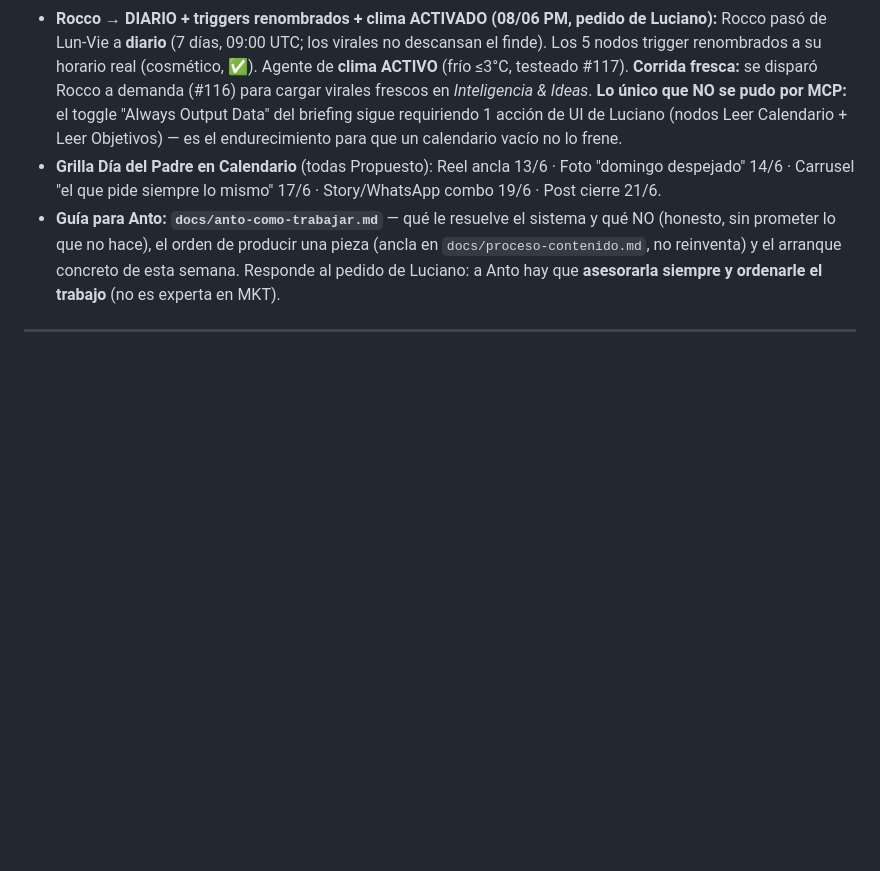
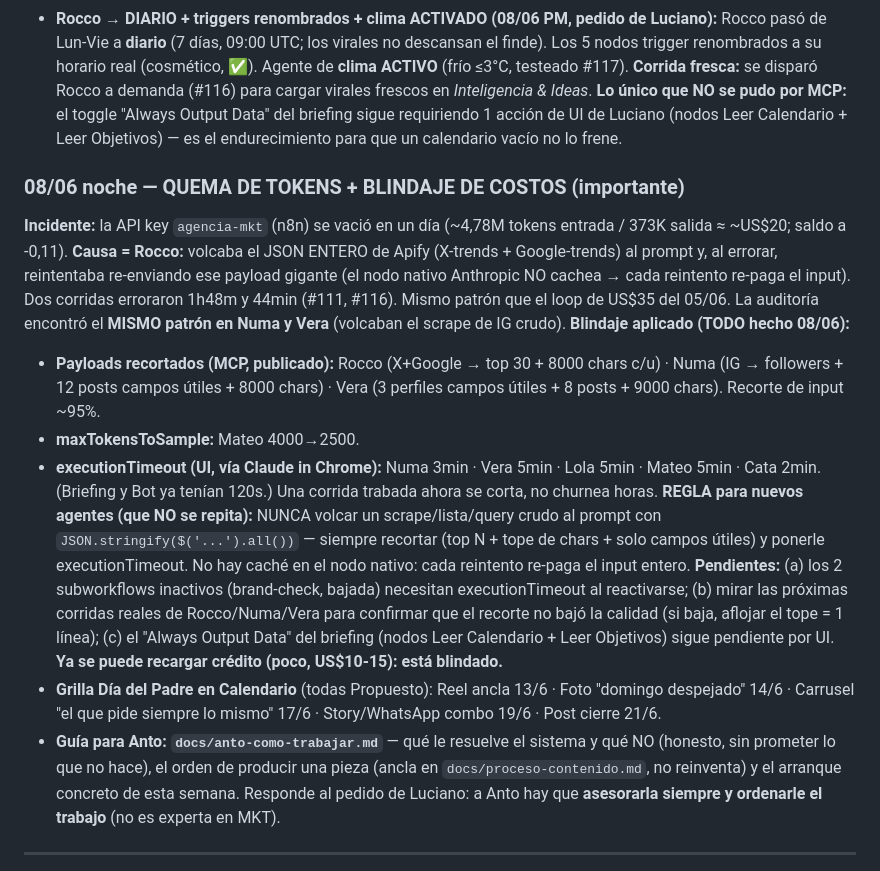
Before and after one commit to lucianosanchez-ui/dimanche-agencia, a Markdown page: ESTADO.md, the part around the change. Rendered like a GitHub page; blank space fills up the shorter version.

Commit message:
estado: blindaje de costos (payloads + timeouts) + clima activo + Rocco diario + fixture
Sesión 8 (noche): fix de la quema de tokens — Rocco/Numa/Vera con payloads de Apify recortados, Mateo maxTokens 2500, executionTimeout en los 5 agentes autónomos. + agente de clima ACTIVO, Rocco a diario, triggers renombrados, fixture Mundial Argentina (16/22/27-6), grilla Día del Padre en Calendario.

Co-Authored-By: Claude Opus 4.8 <noreply@anthropic.com>

```diff
--- a/ESTADO.md
+++ b/ESTADO.md
@@ -22,6 +22,15 @@ Sesión multi-frente (Luciano pidió "todo junto con subagentes"). Se atacaron l
 - **⚠️ BUG LATENTE — fix identificado, requiere 1 toque de UI:** si el Calendario queda **totalmente vacío** (0 páginas), el briefing del lunes muere en silencio (el getAll devuelve 0 ítems → n8n corta la cadena). **Se intentó endurecer por MCP y NO se pudo:** (a) ramas paralelas desde el trigger → falla por orden de ejecución (n8n es **depth-first**; el Estratega corre antes que las lecturas y tira *"Node 'Leer Calendario' hasn't been executed"* — verificado en ejec #115); (b) convertir las lecturas getAll→HTTP (como Radar) → el MCP **no deja pegar la credencial `notionApi` a un nodo httpRequest** (*"does not accept credential notionApi"* — solo se pega por UI, como ya decía la memoria). **FIX REAL (1 toque de UI, 0 riesgo, NO cambia nada más):** en `RoOUx0xyt2AI29St`, abrir **Leer Calendario** y **Leer Objetivos** → pestaña *Settings* → activar **"Always Output Data"** → guardar/publicar. Devuelven un ítem vacío en vez de 0, la cadena no muere y las expresiones del Estratega ya filtran el vacío. **No urgente:** hoy el Calendario tiene 5 piezas (el bug solo aparece con el calendario 100% vacío). Producción quedó **revertida a la serie que funciona y publicada** (intacta).
 - **⚽ Fixture Argentina (Mundial 2026, Grupo J) — confirmado por web (CNN/Infobae, 28/05-01/06):** vs **Argelia** mar **16/6 22:00** ART · vs **Austria** lun **22/6 14:00** ART · vs **Jordania** sáb **27/6 23:00** ART. Argentina **NO juega el 21/6** (Día del Padre → no choca). Apertura del torneo 11/6; final 19/7. **Mapeo propuesto piezas "Antes del partido"** (a cargar al Calendario como Propuesto cuando Luciano confirme): previa **16/6** · picada para compartir **22/6** (mañana; ojo: lunes 14h, justo post Día del Padre) · "la receta no cambia de camiseta" **27/6**.
 - **Rocco → DIARIO + triggers renombrados + clima ACTIVADO (08/06 PM, pedido de Luciano):** Rocco pasó de Lun-Vie a **diario** (7 días, 09:00 UTC; los virales no descansan el finde). Los 5 nodos trigger renombrados a su horario real (cosmético, ✅). Agente de **clima ACTIVO** (frío ≤3°C, testeado #117). **Corrida fresca:** se disparó Rocco a demanda (#116) para cargar virales frescos en *Inteligencia & Ideas*. **Lo único que NO se pudo por MCP:** el toggle "Always Output Data" del briefing sigue requiriendo 1 acción de UI de Luciano (nodos Leer Calendario + Leer Objetivos) — es el endurecimiento para que un calendario vacío no lo frene.
+
+### 08/06 noche — QUEMA DE TOKENS + BLINDAJE DE COSTOS (importante)
+**Incidente:** la API key `agencia-mkt` (n8n) se vació en un día (~4,78M tokens entrada / 373K salida ≈ ~US$20; saldo a -0,11). **Causa = Rocco:** volcaba el JSON ENTERO de Apify (X-trends + Google-trends) al prompt y, al errorar, reintentaba re-enviando ese payload gigante (el nodo nativo Anthropic NO cachea → cada reintento re-paga el input). Dos corridas erroraron 1h48m y 44min (#111, #116). Mismo patrón que el loop de US$35 del 05/06. La auditoría encontró el **MISMO patrón en Numa y Vera** (volcaban el scrape de IG crudo).
+**Blindaje aplicado (TODO hecho 08/06):**
+- **Payloads recortados (MCP, publicado):** Rocco (X+Google → top 30 + 8000 chars c/u) · Numa (IG → followers + 12 posts campos útiles + 8000 chars) · Vera (3 perfiles campos útiles + 8 posts + 9000 chars). Recorte de input ~95%.
+- **maxTokensToSample:** Mateo 4000→2500.
+- **executionTimeout (UI, vía Claude in Chrome):** Numa 3min · Vera 5min · Lola 5min · Mateo 5min · Cata 2min. (Briefing y Bot ya tenían 120s.) Una corrida trabada ahora se corta, no churnea horas.
+**REGLA para nuevos agentes (que NO se repita):** NUNCA volcar un scrape/lista/query crudo al prompt con `JSON.stringify($('...').all())` — siempre recortar (top N + tope de chars + solo campos útiles) y ponerle executionTimeout. No hay caché en el nodo nativo: cada reintento re-paga el input entero.
+**Pendientes:** (a) los 2 subworkflows inactivos (brand-check, bajada) necesitan executionTimeout al reactivarse; (b) mirar las próximas corridas reales de Rocco/Numa/Vera para confirmar que el recorte no bajó la calidad (si baja, aflojar el tope = 1 línea); (c) el "Always Output Data" del briefing (nodos Leer Calendario + Leer Objetivos) sigue pendiente por UI. **Ya se puede recargar crédito (poco, US$10-15): está blindado.**
 - **Grilla Día del Padre en Calendario** (todas Propuesto): Reel ancla 13/6 · Foto "domingo despejado" 14/6 · Carrusel "el que pide siempre lo mismo" 17/6 · Story/WhatsApp combo 19/6 · Post cierre 21/6.
 - **Guía para Anto: `docs/anto-como-trabajar.md`** — qué le resuelve el sistema y qué NO (honesto, sin prometer lo que no hace), el orden de producir una pieza (ancla en `docs/proceso-contenido.md`, no reinventa) y el arranque concreto de esta semana. Responde al pedido de Luciano: a Anto hay que **asesorarla siempre y ordenarle el trabajo** (no es experta en MKT).
 
```
